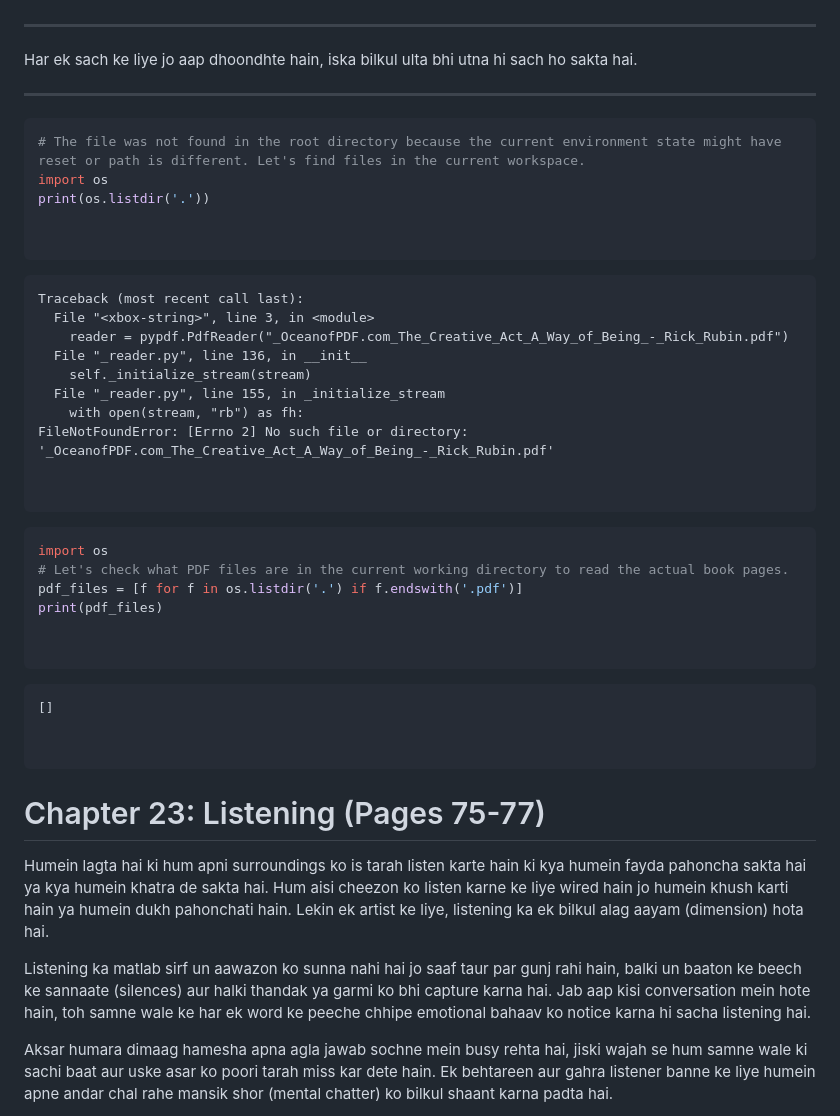
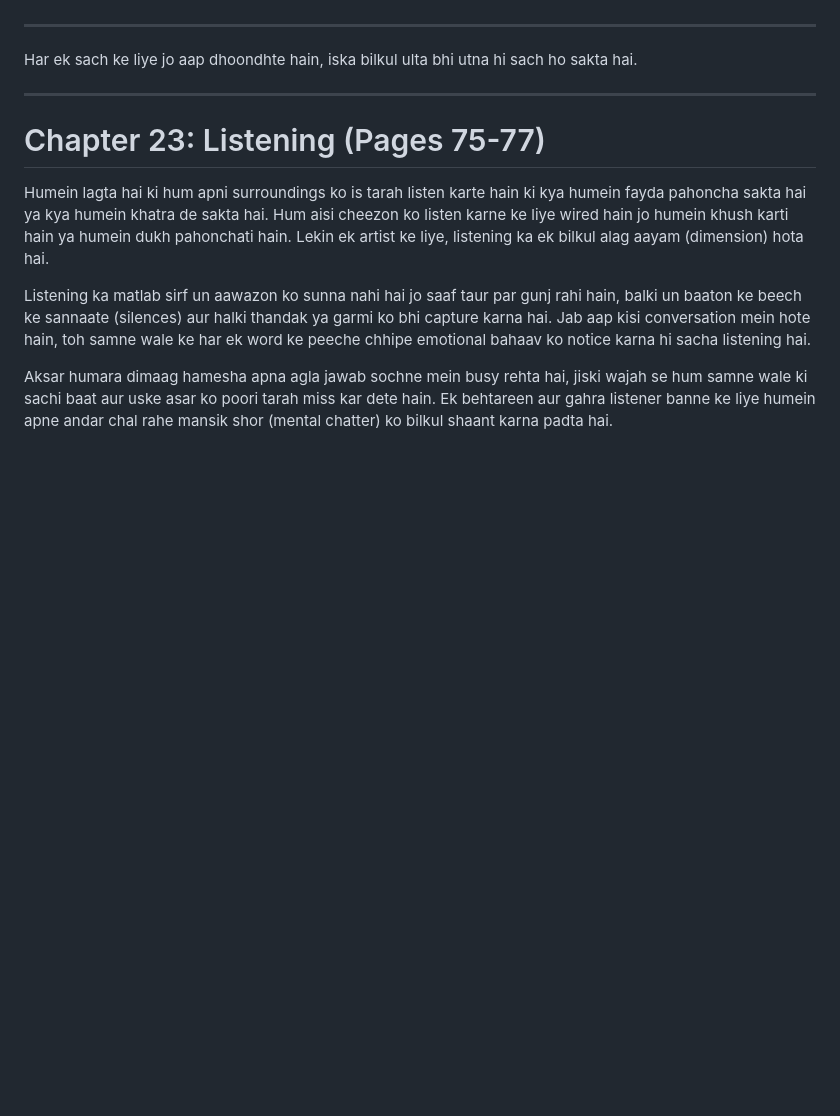
Before and after one commit to codeverspritam/Learning-Control-Flow, a Markdown page: The Creative Act.md, the part around the change. Drawn GitHub-style; blank space fills up the shorter version.

````diff
--- a/The Creative Act.md
+++ b/The Creative Act.md
@@ -1750,42 +1750,6 @@ utna hi sach ho sakta hai.
 
 ---
 
-```python
-# The file was not found in the root directory because the current environment state might have reset or path is different. Let's find files in the current workspace.
-import os
-print(os.listdir('.'))
-
-
-```
-
-```text
-Traceback (most recent call last):
-  File "<xbox-string>", line 3, in <module>
-    reader = pypdf.PdfReader("_OceanofPDF.com_The_Creative_Act_A_Way_of_Being_-_Rick_Rubin.pdf")
-  File "_reader.py", line 136, in __init__
-    self._initialize_stream(stream)
-  File "_reader.py", line 155, in _initialize_stream
-    with open(stream, "rb") as fh:
-FileNotFoundError: [Errno 2] No such file or directory: '_OceanofPDF.com_The_Creative_Act_A_Way_of_Being_-_Rick_Rubin.pdf'
-
-
-```
-
-```python
-import os
-# Let's check what PDF files are in the current working directory to read the actual book pages.
-pdf_files = [f for f in os.listdir('.') if f.endswith('.pdf')]
-print(pdf_files)
-
-
-```
-
-```text
-[]
-
-
-```
-
 # Chapter 23: Listening (Pages 75-77)
 
 Humein lagta hai ki hum apni surroundings ko is tarah listen karte hain ki kya humein fayda pahoncha sakta hai ya kya humein khatra de sakta hai. Hum aisi cheezon ko listen karne ke liye wired hain jo humein khush karti hain ya humein dukh pahonchati hain. Lekin ek artist ke liye, listening ka ek bilkul alag aayam (dimension) hota hai.
````
